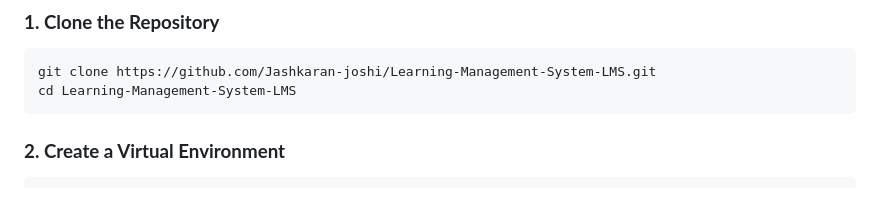
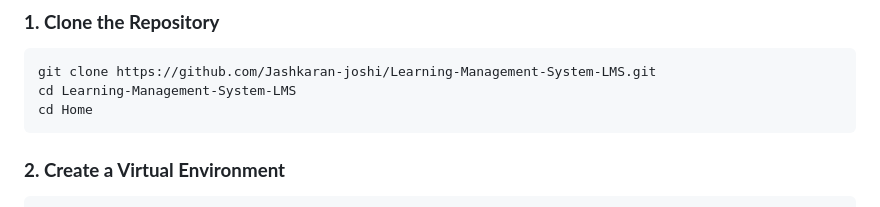
Before and after one commit to Jashkaran-joshi/Learning-Management-System-LMS, a Markdown page: README.md, the part around the change. GitHub-like rendering.

````diff
--- a/README.md
+++ b/README.md
@@ -63,6 +63,7 @@ Follow these steps to set up the project locally:
 ```bash
 git clone https://github.com/Jashkaran-joshi/Learning-Management-System-LMS.git
 cd Learning-Management-System-LMS
+cd Home
 ```
 
 ### **2. Create a Virtual Environment**
````
